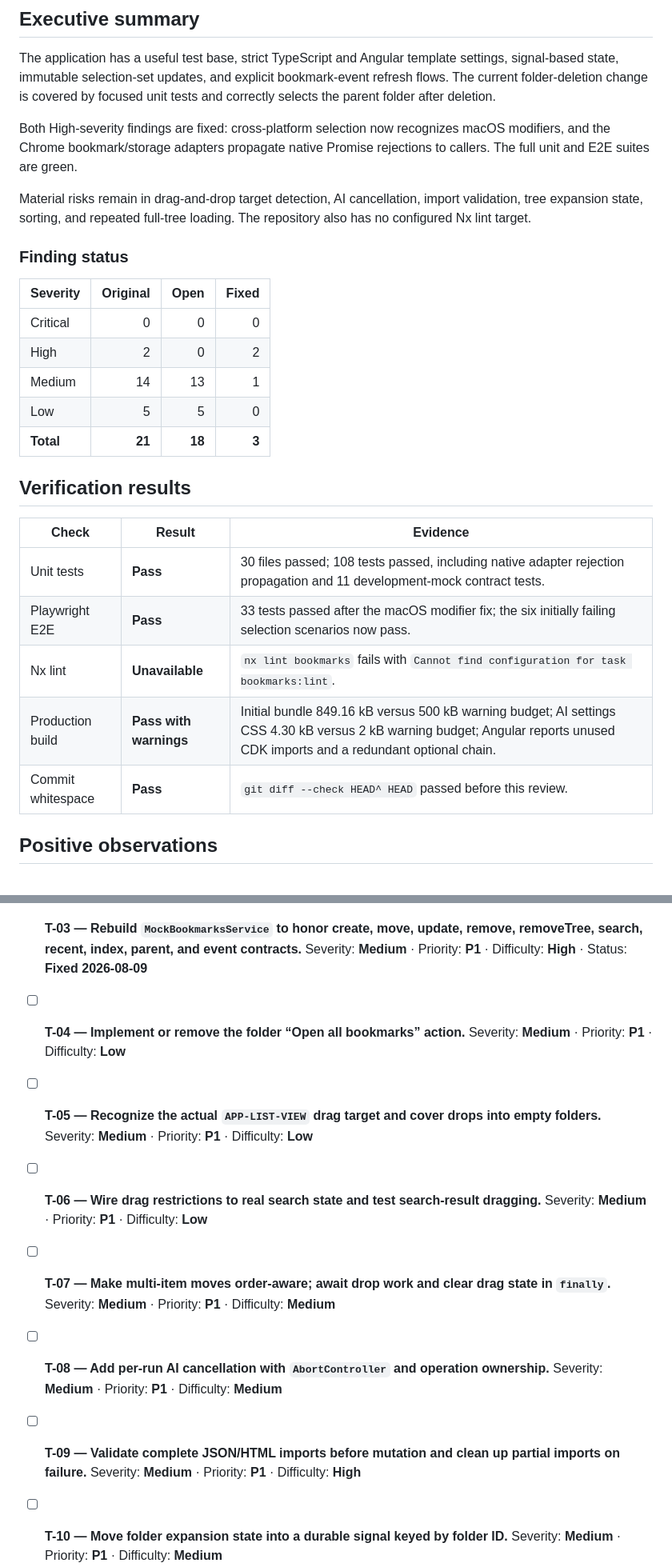
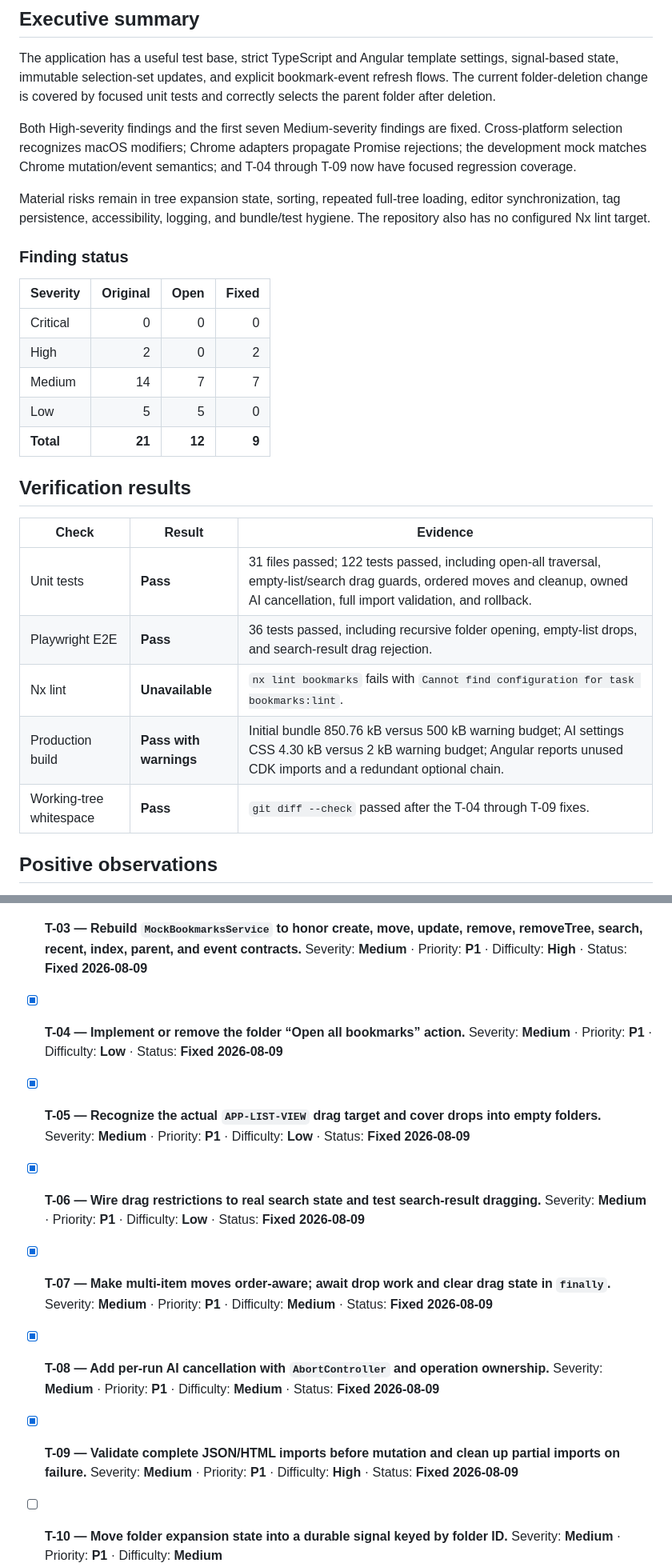
Before and after one commit to klinki/chrome-bookmarks, a Markdown page: docs/reviews/2026-08-09-comprehensive-review.md, 2 parts joined by grey strips. Shown at 80% size. Rendered like a GitHub page.

Commit message:
docs(review): mark T-04 through T-09 fixed

```diff
--- a/docs/reviews/2026-08-09-comprehensive-review.md
+++ b/docs/reviews/2026-08-09-comprehensive-review.md
@@ -33,9 +33,9 @@
 
 The application has a useful test base, strict TypeScript and Angular template settings, signal-based state, immutable selection-set updates, and explicit bookmark-event refresh flows. The current folder-deletion change is covered by focused unit tests and correctly selects the parent folder after deletion.
 
-Both High-severity findings are fixed: cross-platform selection now recognizes macOS modifiers, and the Chrome bookmark/storage adapters propagate native Promise rejections to callers. The full unit and E2E suites are green.
+Both High-severity findings and the first seven Medium-severity findings are fixed. Cross-platform selection recognizes macOS modifiers; Chrome adapters propagate Promise rejections; the development mock matches Chrome mutation/event semantics; and T-04 through T-09 now have focused regression coverage.
 
-Material risks remain in drag-and-drop target detection, AI cancellation, import validation, tree expansion state, sorting, and repeated full-tree loading. The repository also has no configured Nx lint target.
+Material risks remain in tree expansion state, sorting, repeated full-tree loading, editor synchronization, tag persistence, accessibility, logging, and bundle/test hygiene. The repository also has no configured Nx lint target.
 
 ### Finding status
 
@@ -43,19 +43,19 @@ Material risks remain in drag-and-drop target detection, AI cancellation, import
 |---|---:|---:|---:|
 | Critical | 0 | 0 | 0 |
 | High | 2 | 0 | 2 |
-| Medium | 14 | 13 | 1 |
+| Medium | 14 | 7 | 7 |
 | Low | 5 | 5 | 0 |
-| **Total** | **21** | **18** | **3** |
+| **Total** | **21** | **12** | **9** |
 
 ## Verification results
 
 | Check | Result | Evidence |
 |---|---|---|
-| Unit tests | **Pass** | 30 files passed; 108 tests passed, including native adapter rejection propagation and 11 development-mock contract tests. |
-| Playwright E2E | **Pass** | 33 tests passed after the macOS modifier fix; the six initially failing selection scenarios now pass. |
+| Unit tests | **Pass** | 31 files passed; 122 tests passed, including open-all traversal, empty-list/search drag guards, ordered moves and cleanup, owned AI cancellation, full import validation, and rollback. |
+| Playwright E2E | **Pass** | 36 tests passed, including recursive folder opening, empty-list drops, and search-result drag rejection. |
 | Nx lint | **Unavailable** | `nx lint bookmarks` fails with `Cannot find configuration for task bookmarks:lint`. |
-| Production build | **Pass with warnings** | Initial bundle 849.16 kB versus 500 kB warning budget; AI settings CSS 4.30 kB versus 2 kB warning budget; Angular reports unused CDK imports and a redundant optional chain. |
-| Commit whitespace | **Pass** | `git diff --check HEAD^ HEAD` passed before this review. |
+| Production build | **Pass with warnings** | Initial bundle 850.76 kB versus 500 kB warning budget; AI settings CSS 4.30 kB versus 2 kB warning budget; Angular reports unused CDK imports and a redundant optional chain. |
+| Working-tree whitespace | **Pass** | `git diff --check` passed after the T-04 through T-09 fixes. |
 
 ## Positive observations
 
@@ -354,12 +366,12 @@ Keep correctness tests deterministic. Move benchmarks to a dedicated benchmark c
 - [x] **T-01 — Support `Meta` and `Control` consistently for additive selection and Select All.** Severity: **High** · Priority: **P0** · Difficulty: **Low** · Status: **Fixed 2026-08-09**
 - [x] **T-02 — Replace callback-only Chrome bookmark/storage wrappers with rejecting Promise adapters and add failure-path tests.** Severity: **High** · Priority: **P0** · Difficulty: **Medium** · Status: **Fixed 2026-08-09**
 - [x] **T-03 — Rebuild `MockBookmarksService` to honor create, move, update, remove, removeTree, search, recent, index, parent, and event contracts.** Severity: **Medium** · Priority: **P1** · Difficulty: **High** · Status: **Fixed 2026-08-09**
-- [ ] **T-04 — Implement or remove the folder “Open all bookmarks” action.** Severity: **Medium** · Priority: **P1** · Difficulty: **Low**
-- [ ] **T-05 — Recognize the actual `APP-LIST-VIEW` drag target and cover drops into empty folders.** Severity: **Medium** · Priority: **P1** · Difficulty: **Low**
-- [ ] **T-06 — Wire drag restrictions to real search state and test search-result dragging.** Severity: **Medium** · Priority: **P1** · Difficulty: **Low**
-- [ ] **T-07 — Make multi-item moves order-aware; await drop work and clear drag state in `finally`.** Severity: **Medium** · Priority: **P1** · Difficulty: **Medium**
-- [ ] **T-08 — Add per-run AI cancellation with `AbortController` and operation ownership.** Severity: **Medium** · Priority: **P1** · Difficulty: **Medium**
-- [ ] **T-09 — Validate complete JSON/HTML imports before mutation and clean up partial imports on failure.** Severity: **Medium** · Priority: **P1** · Difficulty: **High**
+- [x] **T-04 — Implement or remove the folder “Open all bookmarks” action.** Severity: **Medium** · Priority: **P1** · Difficulty: **Low** · Status: **Fixed 2026-08-09**
+- [x] **T-05 — Recognize the actual `APP-LIST-VIEW` drag target and cover drops into empty folders.** Severity: **Medium** · Priority: **P1** · Difficulty: **Low** · Status: **Fixed 2026-08-09**
+- [x] **T-06 — Wire drag restrictions to real search state and test search-result dragging.** Severity: **Medium** · Priority: **P1** · Difficulty: **Low** · Status: **Fixed 2026-08-09**
+- [x] **T-07 — Make multi-item moves order-aware; await drop work and clear drag state in `finally`.** Severity: **Medium** · Priority: **P1** · Difficulty: **Medium** · Status: **Fixed 2026-08-09**
+- [x] **T-08 — Add per-run AI cancellation with `AbortController` and operation ownership.** Severity: **Medium** · Priority: **P1** · Difficulty: **Medium** · Status: **Fixed 2026-08-09**
+- [x] **T-09 — Validate complete JSON/HTML imports before mutation and clean up partial imports on failure.** Severity: **Medium** · Priority: **P1** · Difficulty: **High** · Status: **Fixed 2026-08-09**
 - [ ] **T-10 — Move folder expansion state into a durable signal keyed by folder ID.** Severity: **Medium** · Priority: **P1** · Difficulty: **Medium**
 - [ ] **T-11 — Replace the sort comparator with typed column accessors and add Tags/folder ordering tests.** Severity: **Medium** · Priority: **P1** · Difficulty: **Low**
 - [ ] **T-12 — Share one bookmark-tree snapshot per revision and derive directories, maps, servers, tags, and items from it.** Severity: **Medium** · Priority: **P2** · Difficulty: **High**
```
Also changed, not shown: other parts of docs/reviews/2026-08-09-comprehensive-review.md (+18 -6 lines).
